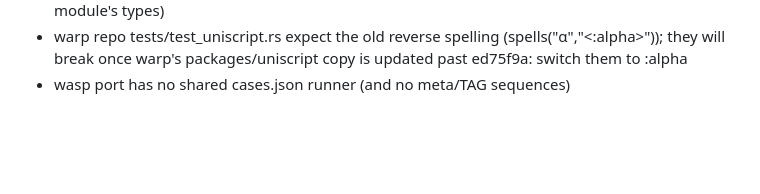
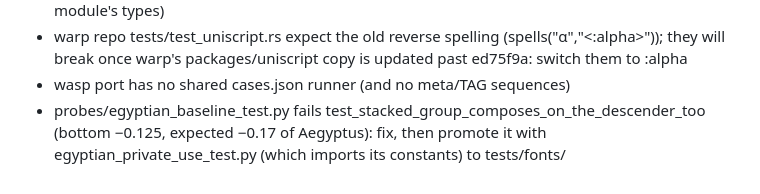
Before and after one commit to pannous/uniscript, a Markdown page: TODO.md, the part around the change. Drawn GitHub-style; blank space fills up the shorter version.

Commit message:
chore: cleanup.md records the probe cleanup; TODO: egyptian baseline font test before promoting the font tests

```diff
--- a/TODO.md
+++ b/TODO.md
@@ -152,3 +152,4 @@ Uniscript Hanzi (notes/hanzi.md), 2026-10-01:
 - warp: a function with parameters cannot write a global (the assignment becomes a local); uniscript.wasp works around it with a U+FDD0 mark in unsupported() (notes/wasp.md, also: a variable named like a function parses as a call; a text const built from an expression breaks the module's types)
 - warp repo tests/test_uniscript.rs expect the old reverse spelling (spells("α","<:alpha>")); they will break once warp's packages/uniscript copy is updated past ed75f9a: switch them to \:alpha
 - wasp port has no shared cases.json runner (and no meta/TAG sequences)
+- probes/egyptian_baseline_test.py fails test_stacked_group_composes_on_the_descender_too (bottom −0.125, expected −0.17 of Aegyptus): fix, then promote it with egyptian_private_use_test.py (which imports its constants) to tests/fonts/
```
Also changed, not shown: cleanup.md (+2 -2 lines).
